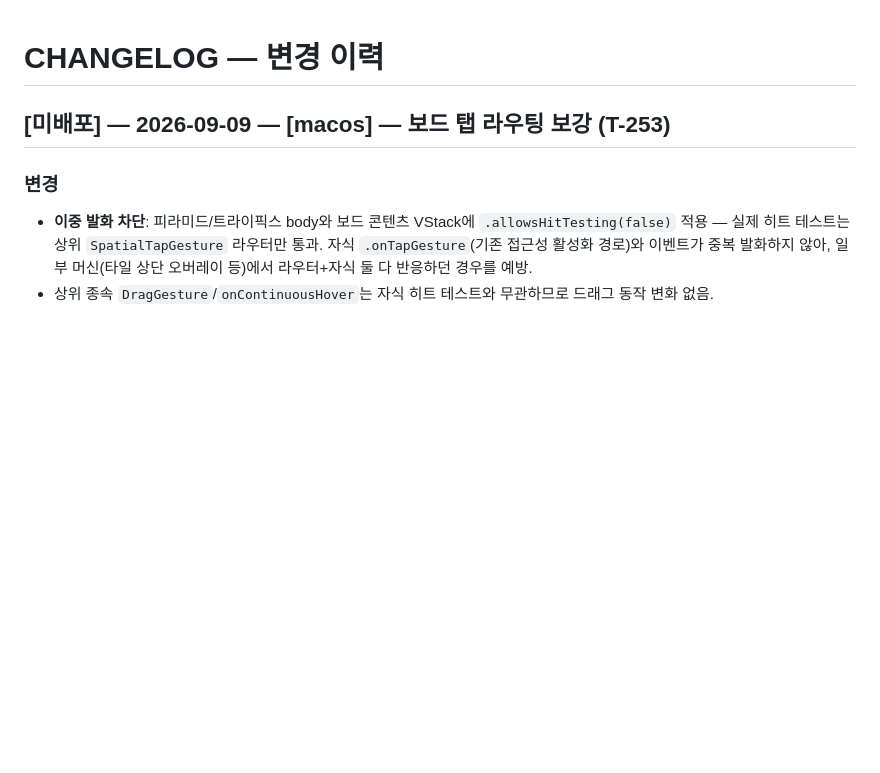
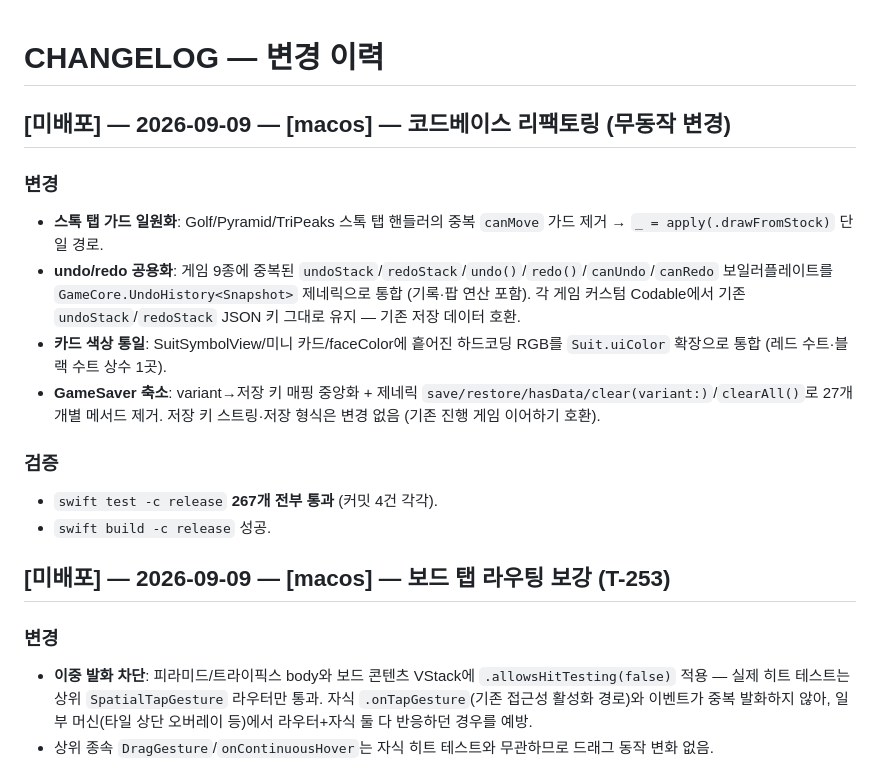
Before and after one commit to BoraSarang/Pure-Solitaire, a Markdown page: docs/CHANGELOG.md, the part around the change. GitHub-like rendering; blank space fills up the shorter version.

Commit message:
docs(macos): 리팩토링 세트 기록 (TODO v3.26 + CHANGELOG)

```diff
--- a/docs/CHANGELOG.md
+++ b/docs/CHANGELOG.md
@@ -1,4 +1,14 @@
 # CHANGELOG — 변경 이력
+
+## [미배포] — 2026-09-09 — [macos] — 코드베이스 리팩토링 (무동작 변경)
+### 변경
+- **스톡 탭 가드 일원화**: Golf/Pyramid/TriPeaks 스톡 탭 핸들러의 중복 `canMove` 가드 제거 → `_ = apply(.drawFromStock)` 단일 경로.
+- **undo/redo 공용화**: 게임 9종에 중복된 `undoStack`/`redoStack`/`undo()`/`redo()`/`canUndo`/`canRedo` 보일러플레이트를 `GameCore.UndoHistory<Snapshot>` 제네릭으로 통합 (기록·팝 연산 포함). 각 게임 커스텀 Codable에서 기존 `undoStack`/`redoStack` JSON 키 그대로 유지 — 기존 저장 데이터 호환.
+- **카드 색상 통일**: SuitSymbolView/미니 카드/faceColor에 흩어진 하드코딩 RGB를 `Suit.uiColor` 확장으로 통합 (레드 수트·블랙 수트 상수 1곳).
+- **GameSaver 축소**: variant→저장 키 매핑 중앙화 + 제네릭 `save/restore/hasData/clear(variant:)`/`clearAll()`로 27개 개별 메서드 제거. 저장 키 스트링·저장 형식은 변경 없음 (기존 진행 게임 이어하기 호환).
+### 검증
+- `swift test -c release` **267개 전부 통과** (커밋 4건 각각).
+- `swift build -c release` 성공.
 
 ## [미배포] — 2026-09-09 — [macos] — 보드 탭 라우팅 보강 (T-253)
 ### 변경
```
Also changed, not shown: docs/TODO.md (+7 -0 lines).
